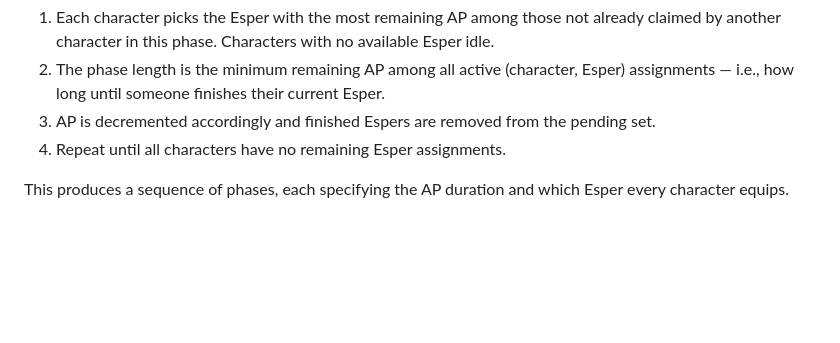
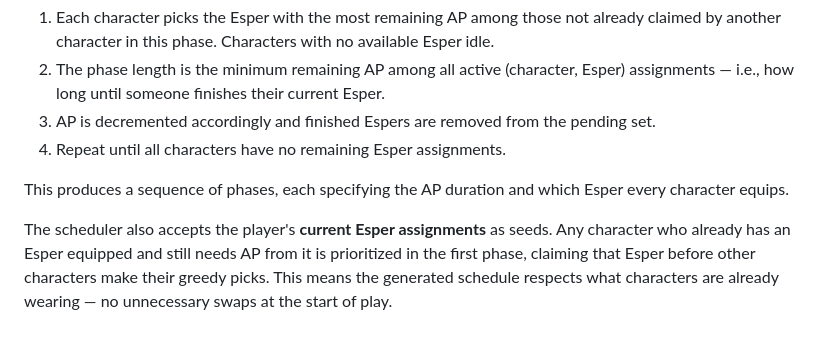
Before and after one commit to ssmall41/ff6-magic-optimizer, a Markdown page: README.md, the part around the change. GitHub-like rendering; blank space fills up the shorter version.

Commit message:
Describe scheduler seeding in README
Co-Authored-By: Claude Sonnet 4.6 <noreply@anthropic.com>

```diff
--- a/README.md
+++ b/README.md
@@ -82,3 +82,5 @@ The scheduler then runs a greedy loop:
 4. Repeat until all characters have no remaining Esper assignments.
 
 This produces a sequence of phases, each specifying the AP duration and which Esper every character equips.
+
+The scheduler also accepts the player's **current Esper assignments** as seeds. Any character who already has an Esper equipped and still needs AP from it is prioritized in the first phase, claiming that Esper before other characters make their greedy picks. This means the generated schedule respects what characters are already wearing — no unnecessary swaps at the start of play.
```
